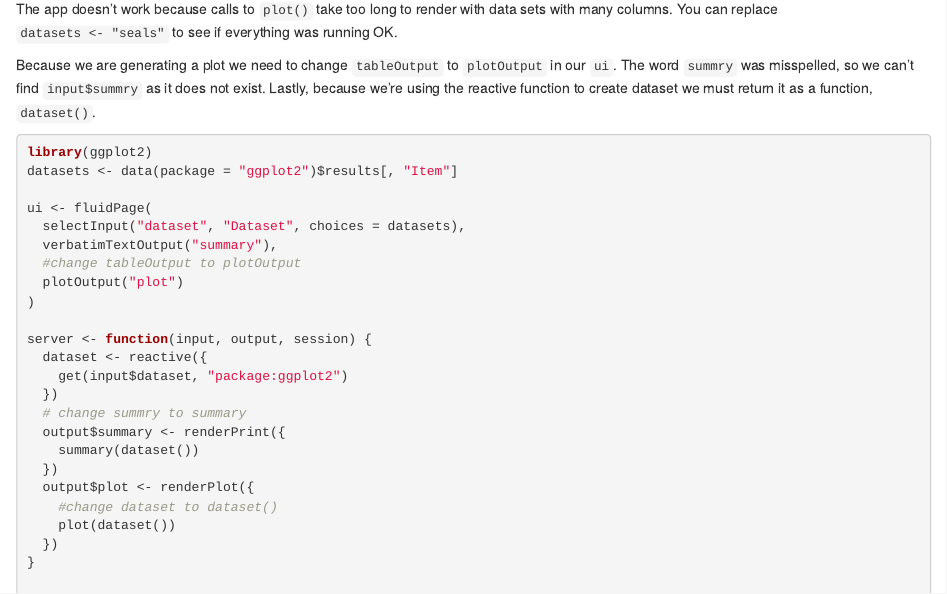
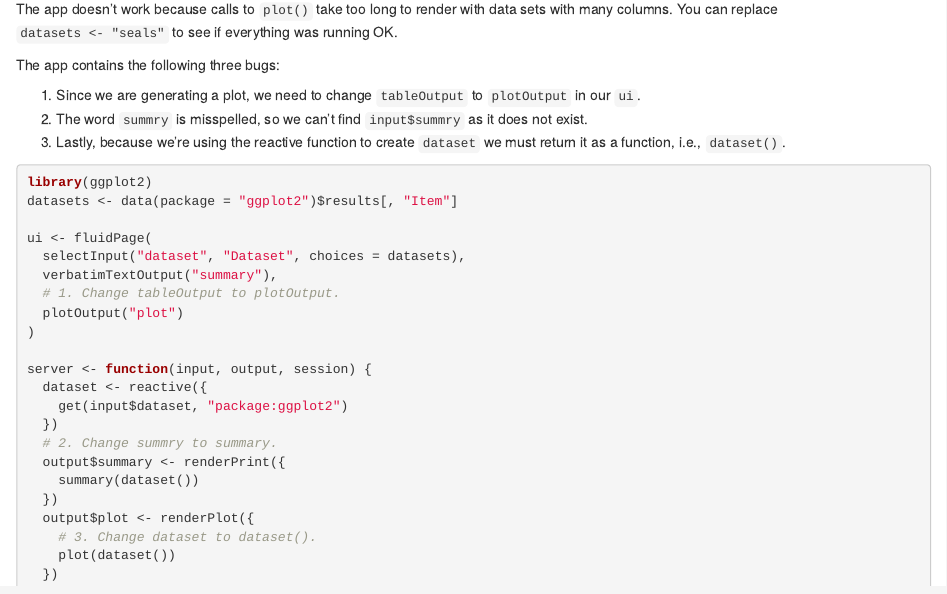
Before and after one commit to r4ds/mastering_shiny_book_solutions, an R Markdown document (basic-app.Rmd): the page in a window 1100 px wide, from 3700 px down. Rendered offline with R 4.5, knitr and Pandoc, with nearby package versions; drawn as R Markdown's standard HTML page in place of the format the file asks for.

Commit message:
Update wording.

````diff
--- a/basic-app.Rmd
+++ b/basic-app.Rmd
@@ -198,7 +198,11 @@ server <- function(input, output, session) {
 The app doesn't work because calls to `plot()` take too long to render with data sets with many columns. You can replace `datasets <- "seals"` to see if everything was running OK.
 :::
 
-Because we are generating a plot we need to change `tableOutput` to `plotOutput` in our `ui`. The word `summry` was misspelled, so we can't find `input$summry` as it does not exist. Lastly, because we're using the reactive function to create dataset we must return it as a function, `dataset()`.
+The app contains the following three bugs:
+
+1. Since we are generating a plot, we need to change `tableOutput` to `plotOutput` in our `ui`.
+2. The word `summry` is misspelled, so we can't find `input$summry` as it does not exist.
+3. Lastly, because we're using the reactive function to create `dataset` we must return it as a function, i.e., `dataset()`.
 
 ```{r eval=FALSE}
 library(ggplot2)
@@ -207,7 +211,7 @@ datasets <- data(package = "ggplot2")$results[, "Item"]
 ui <- fluidPage(
   selectInput("dataset", "Dataset", choices = datasets),
   verbatimTextOutput("summary"),
-  #change tableOutput to plotOutput
+  # 1. Change tableOutput to plotOutput.
   plotOutput("plot")
 )
 
@@ -215,12 +219,12 @@ server <- function(input, output, session) {
   dataset <- reactive({
     get(input$dataset, "package:ggplot2")
   })
-  # change summry to summary
+  # 2. Change summry to summary.
   output$summary <- renderPrint({
     summary(dataset())
   })
   output$plot <- renderPlot({
-    #change dataset to dataset()
+    # 3. Change dataset to dataset().
     plot(dataset())
   })
 }
````
